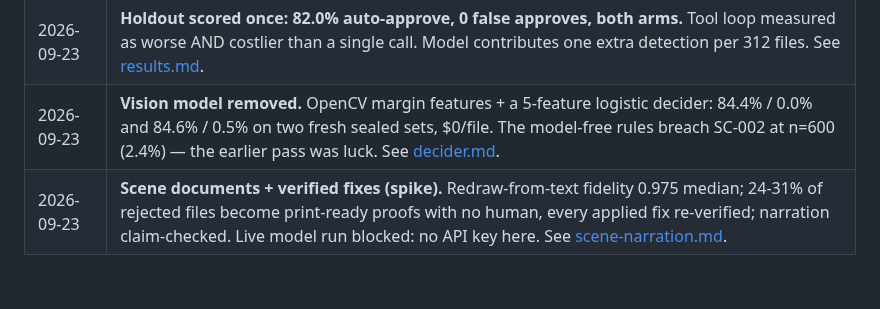
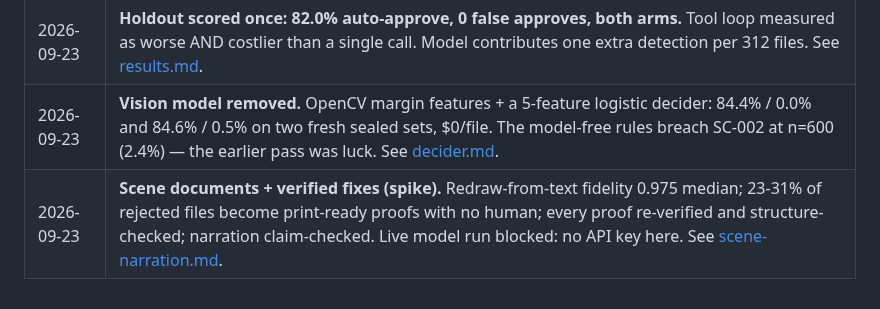
Before and after one commit to ashvolt/agents, a Markdown page: README.md, the part around the change. GitHub-like rendering.

```diff
--- a/README.md
+++ b/README.md
@@ -80,4 +80,4 @@ spend for the project: ~$4.30.
 | 2026-09-22 | Spec-kit docs, schemas, generator, deterministic checks, eval harness, agent. First baselines. |
 | 2026-09-23 | **Holdout scored once: 82.0% auto-approve, 0 false approves, both arms.** Tool loop measured as worse AND costlier than a single call. Model contributes one extra detection per 312 files. See [results.md](capstone/docs/results.md). |
 | 2026-09-23 | **Vision model removed.** OpenCV margin features + a 5-feature logistic decider: 84.4% / 0.0% and 84.6% / 0.5% on two fresh sealed sets, $0/file. The model-free rules breach SC-002 at n=600 (2.4%) — the earlier pass was luck. See [decider.md](capstone/docs/decider.md). |
-| 2026-09-23 | **Scene documents + verified fixes (spike).** Redraw-from-text fidelity 0.975 median; 24-31% of rejected files become print-ready proofs with no human, every applied fix re-verified; narration claim-checked. Live model run blocked: no API key here. See [scene-narration.md](capstone/docs/scene-narration.md). |
+| 2026-09-23 | **Scene documents + verified fixes (spike).** Redraw-from-text fidelity 0.975 median; 23-31% of rejected files become print-ready proofs with no human; every proof re-verified and structure-checked; narration claim-checked. Live model run blocked: no API key here. See [scene-narration.md](capstone/docs/scene-narration.md). |
```
Also changed, not shown: capstone/docs/scene-narration.md (+39 -10 lines), capstone/docs/img/scene_example.png (added).
